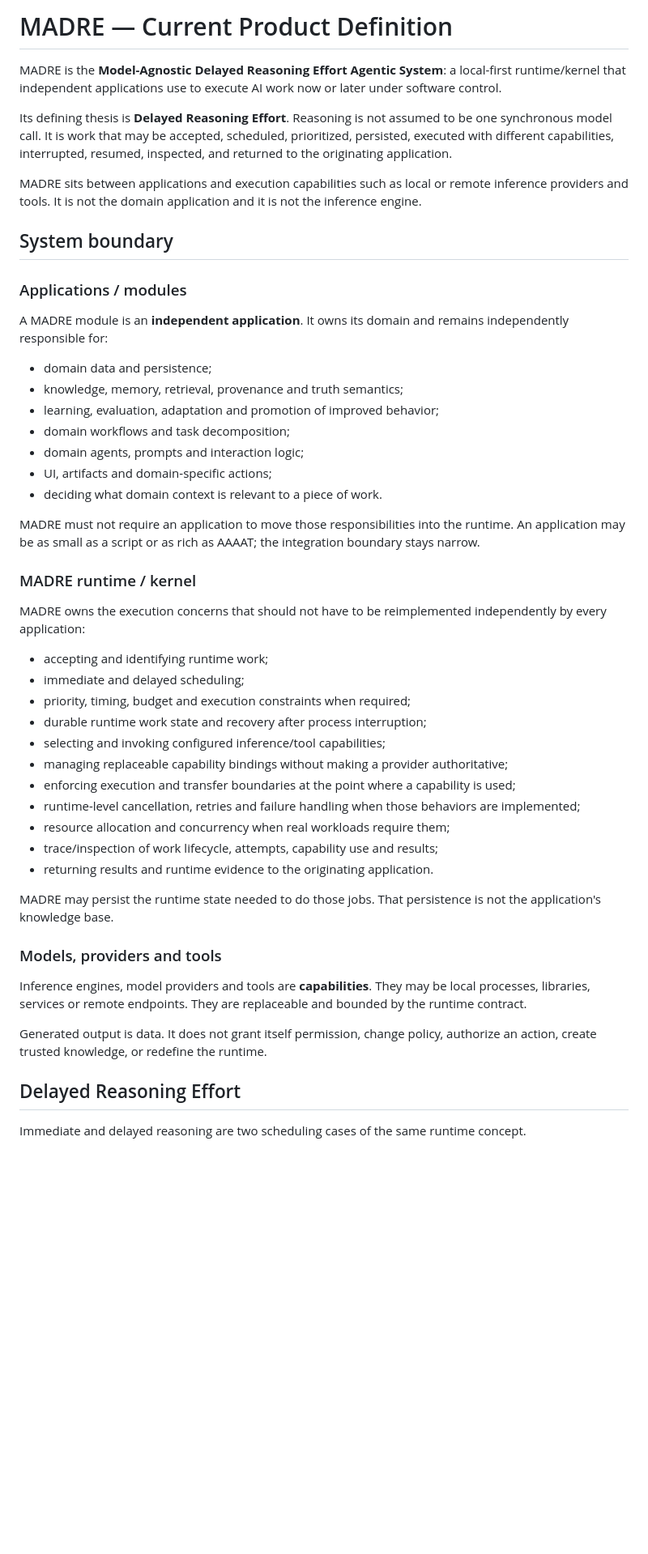
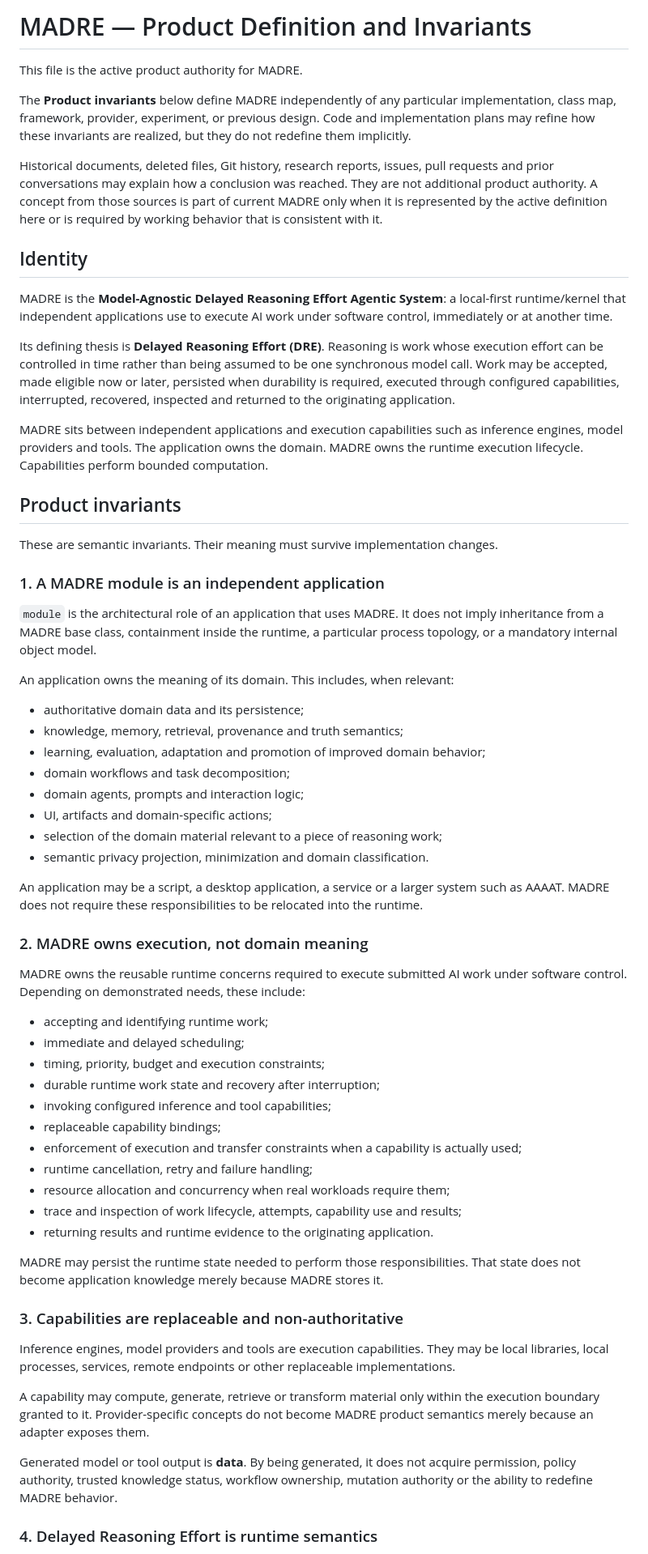
Before and after one commit to DidacLL/MADRE, a Markdown page: MADRE.md, the part around one of its changes. Shown at 81% size. GitHub-like rendering; blank space fills up the shorter version.

Commit message:
Define invariant MADRE product boundary

```diff
--- a/MADRE.md
+++ b/MADRE.md
@@ -1,52 +1,65 @@
-# MADRE — Current Product Definition
+# MADRE — Product Definition and Invariants
 
-MADRE is the **Model-Agnostic Delayed Reasoning Effort Agentic System**: a local-first runtime/kernel that independent applications use to execute AI work now or later under software control.
+This file is the active product authority for MADRE.
 
-Its defining thesis is **Delayed Reasoning Effort**. Reasoning is not assumed to be one synchronous model call. It is work that may be accepted, scheduled, prioritized, persisted, executed with different capabilities, interrupted, resumed, inspected, and returned to the originating application.
+The **Product invariants** below define MADRE independently of any particular implementation, class map, framework, provider, experiment, or previous design. Code and implementation plans may refine how these invariants are realized, but they do not redefine them implicitly.
 
-MADRE sits between applications and execution capabilities such as local or remote inference providers and tools. It is not the domain application and it is not the inference engine.
+Historical documents, deleted files, Git history, research reports, issues, pull requests and prior conversations may explain how a conclusion was reached. They are not additional product authority. A concept from those sources is part of current MADRE only when it is represented by the active definition here or is required by working behavior that is consistent with it.
 
-## System boundary
+## Identity
 
-### Applications / modules
+MADRE is the **Model-Agnostic Delayed Reasoning Effort Agentic System**: a local-first runtime/kernel that independent applications use to execute AI work under software control, immediately or at another time.
 
-A MADRE module is an **independent application**. It owns its domain and remains independently responsible for:
+Its defining thesis is **Delayed Reasoning Effort (DRE)**. Reasoning is work whose execution effort can be controlled in time rather than being assumed to be one synchronous model call. Work may be accepted, made eligible now or later, persisted when durability is required, executed through configured capabilities, interrupted, recovered, inspected and returned to the originating application.
 
-- domain data and persistence;
+MADRE sits between independent applications and execution capabilities such as inference engines, model providers and tools. The application owns the domain. MADRE owns the runtime execution lifecycle. Capabilities perform bounded computation.
+
+## Product invariants
+
+These are semantic invariants. Their meaning must survive implementation changes.
+
+### 1. A MADRE module is an independent application
+
+`module` is the architectural role of an application that uses MADRE. It does not imply inheritance from a MADRE base class, containment inside the runtime, a particular process topology, or a mandatory internal object model.
+
+An application owns the meaning of its domain. This includes, when relevant:
+
+- authoritative domain data and its persistence;
 - knowledge, memory, retrieval, provenance and truth semantics;
-- learning, evaluation, adaptation and promotion of improved behavior;
+- learning, evaluation, adaptation and promotion of improved domain behavior;
 - domain workflows and task decomposition;
 - domain agents, prompts and interaction logic;
 - UI, artifacts and domain-specific actions;
-- deciding what domain context is relevant to a piece of work.
+- selection of the domain material relevant to a piece of reasoning work;
+- semantic privacy projection, minimization and domain classification.
 
-MADRE must not require an application to move those responsibilities into the runtime. An application may be as small as a script or as rich as AAAAT; the integration boundary stays narrow.
+An application may be a script, a desktop application, a service or a larger system such as AAAAT. MADRE does not require these responsibilities to be relocated into the runtime.
 
-### MADRE runtime / kernel
+### 2. MADRE owns execution, not domain meaning
 
-MADRE owns the execution concerns that should not have to be reimplemented independently by every application:
+MADRE owns the reusable runtime concerns required to execute submitted AI work under software control. Depending on demonstrated needs, these include:
 
 - accepting and identifying runtime work;
 - immediate and delayed scheduling;
-- priority, timing, budget and execution constraints when required;
-- durable runtime work state and recovery after process interruption;
-- selecting and invoking configured inference/tool capabilities;
-- managing replaceable capability bindings without making a provider authoritative;
-- enforcing execution and transfer boundaries at the point where a capability is used;
-- runtime-level cancellation, retries and failure handling when those behaviors are implemented;
+- timing, priority, budget and execution constraints;
+- durable runtime work state and recovery after interruption;
+- invoking configured inference and tool capabilities;
+- replaceable capability bindings;
+- enforcement of execution and transfer constraints when a capability is actually used;
+- runtime cancellation, retry and failure handling;
 - resource allocation and concurrency when real workloads require them;
-- trace/inspection of work lifecycle, attempts, capability use and results;
+- trace and inspection of work lifecycle, attempts, capability use and results;
 - returning results and runtime evidence to the originating application.
 
-MADRE may persist the runtime state needed to do those jobs. That persistence is not the application's knowledge base.
+MADRE may persist the runtime state needed to perform those responsibilities. That state does not become application knowledge merely because MADRE stores it.
 
-### Models, providers and tools
+### 3. Capabilities are replaceable and non-authoritative
 
-Inference engines, model providers and tools are **capabilities**. They may be local processes, libraries, services or remote endpoints. They are replaceable and bounded by the runtime contract.
+Inference engines, model providers and tools are execution capabilities. They may be local libraries, local processes, services, remote endpoints or other replaceable implementations.
 
-Generated output is data. It does not grant itself permission, change policy, authorize an action, create trusted knowledge, or redefine the runtime.
+A capability may compute, generate, retrieve or transform material only within the execution boundary granted to it. Provider-specific concepts do not become MADRE product semantics merely because an adapter exposes them.
 
-## Delayed Reasoning Effort
+Generated model or tool output is **data**. By being generated, it does not acquire permission, policy authority, trusted knowledge status, workflow ownership, mutation authority or the ability to redefine MADRE behavior.
 
-Immediate and delayed reasoning are two scheduling cases of the same runtime concept.
+### 4. Delayed Reasoning Effort is runtime semantics
 
```
Also changed, not shown: other parts of MADRE.md (+100 -19 lines).
